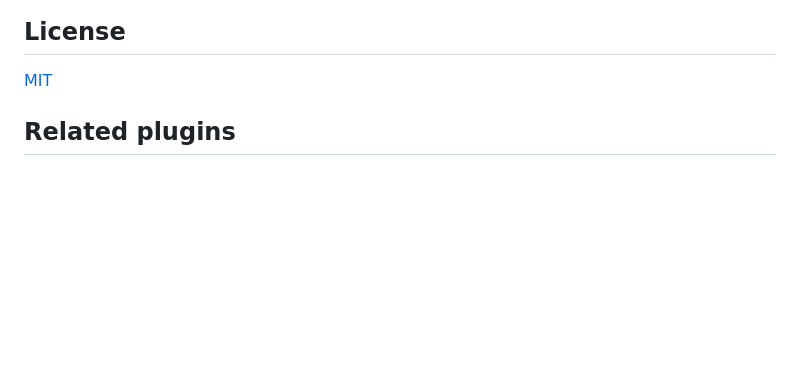
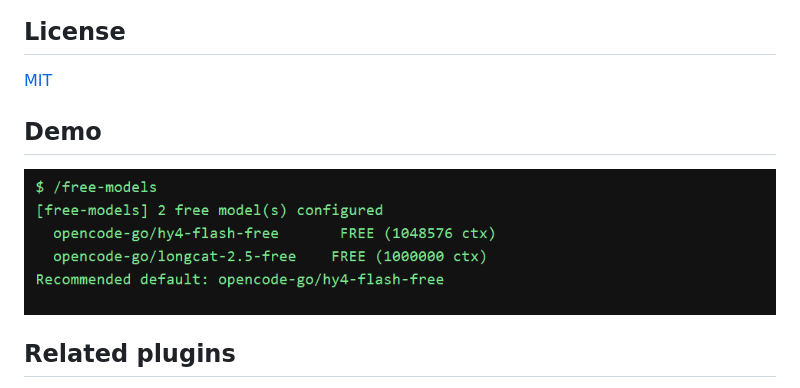
Before and after one commit to SSHOOTING/dsh-plugin-free-model-advisor, a Markdown page: README.md, the part around the change. GitHub-like rendering; pictures changed too: docs/demo.png (added); blank space fills up the shorter version.

Commit message:
docs: add real demo screenshot to both READMEs

```diff
--- a/README.md
+++ b/README.md
@@ -156,6 +156,11 @@ Tests are fully offline: synthetic fixtures, no model or network calls. `npm tes
 
 [MIT](LICENSE)
 
+
+## Demo
+
+![Demo](docs/demo.png)
+
 ## Related plugins
 
 - [dsh-plugin-safe-route](https://github.com/SSHOOTING/dsh-plugin-safe-route)
```
Also changed, not shown: README.zh.md (+3 -0 lines).
